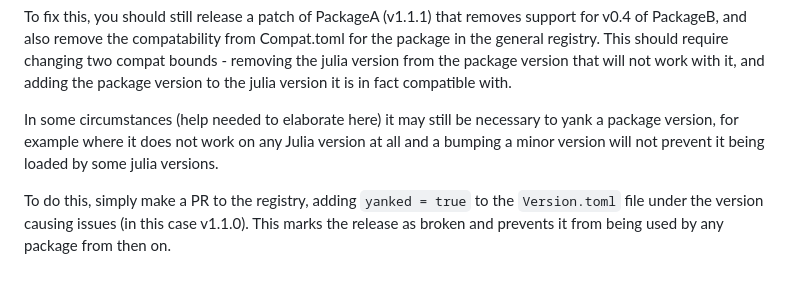
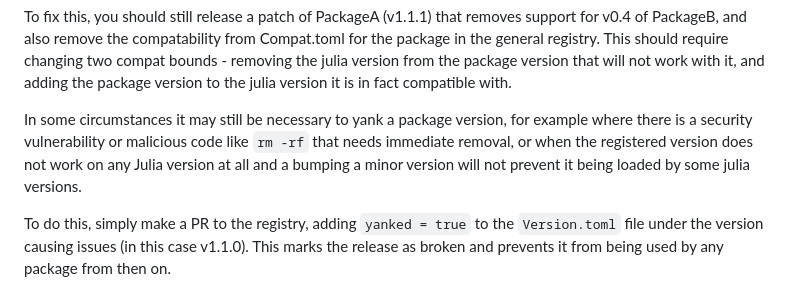
Before and after one commit to SciML/ColPrac, a Markdown page: README.md, the part around the change. GitHub-like rendering.

```diff
--- a/README.md
+++ b/README.md
@@ -202,7 +202,7 @@ To fix this, you should still release a patch of PackageA (v1.1.1) that removes
 Compat.toml for the package in the general registry. This should require changing two compat bounds - removing the julia version from the package
 version that will not work with it, and adding the package version to the julia version it is in fact compatible with.
 
-In some circumstances (help needed to elaborate here) it may still be necessary to yank a package version, for example where it does not
+In some circumstances it may still be necessary to yank a package version, for example where there is a security vulnerability or malicious code like ` rm -rf ` that needs immediate removal, or when the registered version does not
 work on any Julia version at all and a bumping a minor version will not prevent it being loaded by some julia versions.
 
 To do this, simply make a PR to the registry, adding `yanked = true` to the `Version.toml` file under the version causing issues (in this case v1.1.0).
```
